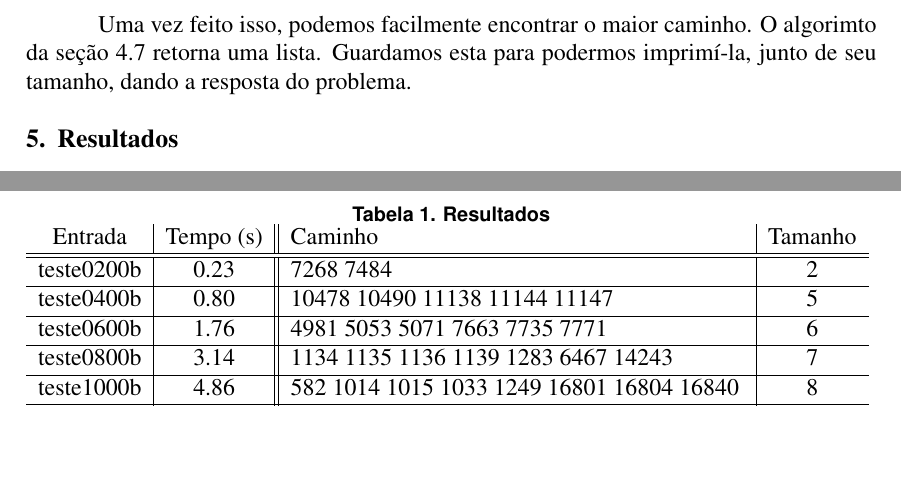
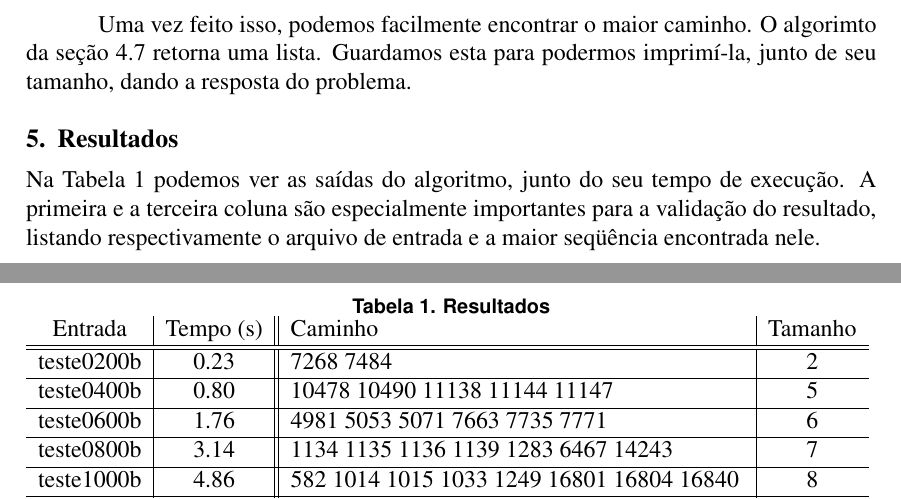
Before and after one commit to pedrovanzella/arizona-jones, a LaTeX paper (docs/relatorio.tex): two parts of pages 7 and 8 of 8, joined at a grey line, cut so that both start at the same text, the shorter picture padded with empty space. Compiled offline with pdfLaTeX.

Commit message:
garblgarbl

```diff
--- a/docs/relatorio.tex
+++ b/docs/relatorio.tex
@@ -325,6 +325,8 @@ Uma vez feito isso, podemos facilmente encontrar o maior caminho. O algorimto da
 
 \section{Resultados}\label{sec:resultados}
 
+Na Tabela~\ref{tab:resultados-1} podemos ver as saídas do algoritmo, junto do seu tempo de execu\c{c}ão. A primeira e a terceira coluna são especialmente importantes para a valida\c{c}ão do resultado, listando respectivamente o arquivo de entrada e a maior seqüência encontrada nele.
+
 \begin{table}[h]
 \caption{Resultados}
 \label{tab:resultados-1}
```
